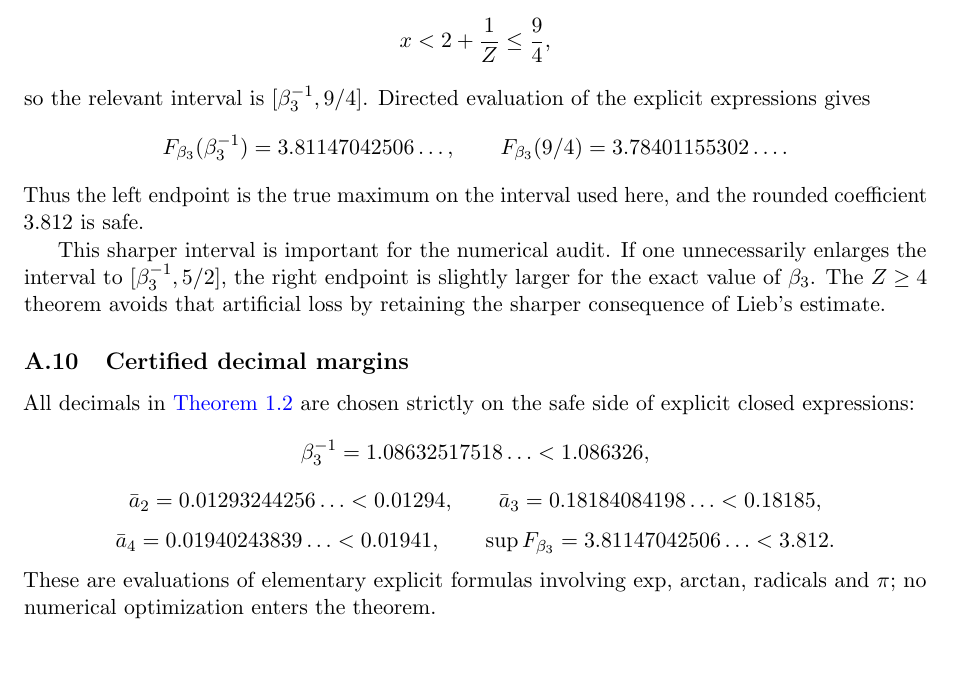
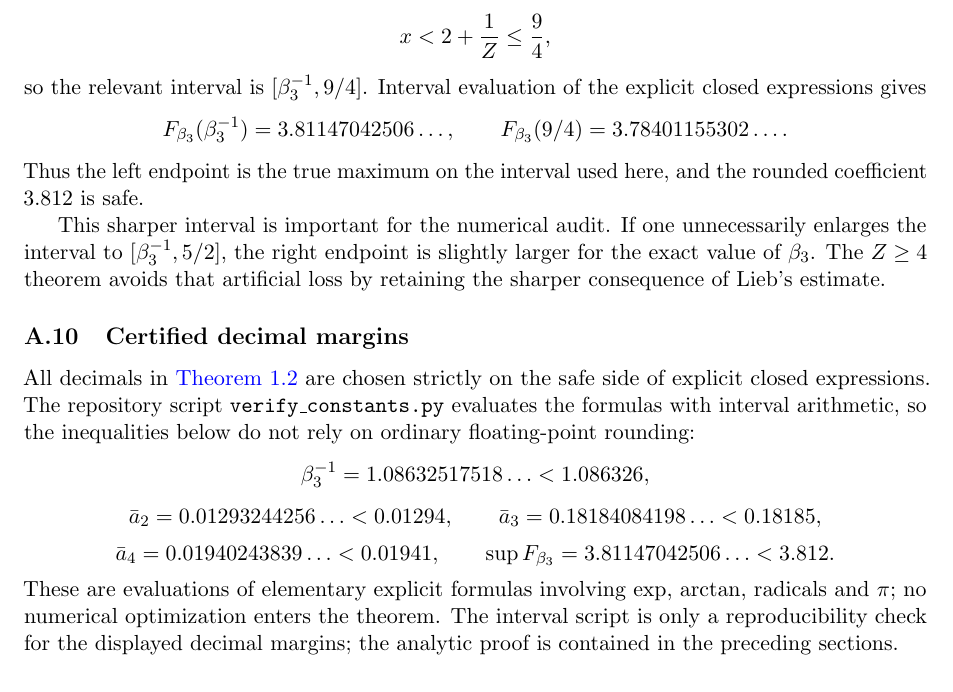
Before and after one commit to evaristebernhard/physic, a LaTeX paper (main.tex, which reads chapter/A_proof_audit.tex): part of page 17 of 18, cut so that both start at the same text. Compiled offline with pdfLaTeX.

Commit message:
Align decimal audit with interval certification

```diff
--- a/chapter/A_proof_audit.tex
+++ b/chapter/A_proof_audit.tex
@@ -103,7 +103,7 @@ For the present theorem $Z\ge4$.  Lieb's bound gives
 \[
  x<2+\frac1Z\le\frac94,
 \]
-so the relevant interval is $[\beta_3^{-1},9/4]$.  Directed evaluation of the explicit expressions gives
+so the relevant interval is $[\beta_3^{-1},9/4]$.  Interval evaluation of the explicit closed expressions gives
 \[
  F_{\beta_3}(\beta_3^{-1})
  =3.81147042506\ldots,
@@ -117,7 +117,7 @@ This sharper interval is important for the numerical audit.  If one unnecessaril
 
 \subsection{Certified decimal margins}
 
-All decimals in \Cref{thm:finite-Z} are chosen strictly on the safe side of explicit closed expressions:
+All decimals in \Cref{thm:finite-Z} are chosen strictly on the safe side of explicit closed expressions.  The repository script \texttt{verify\_constants.py} evaluates the formulas with interval arithmetic, so the inequalities below do not rely on ordinary floating-point rounding:
 \[
  \beta_3^{-1}=1.08632517518\ldots<1.086326,
 \]
@@ -130,7 +130,7 @@ All decimals in \Cref{thm:finite-Z} are chosen strictly on the safe side of expl
  \qquad
  \sup F_{\beta_3}=3.81147042506\ldots<3.812.
 \]
-These are evaluations of elementary explicit formulas involving $\exp$, $\arctan$, radicals and $\pi$; no numerical optimization enters the theorem.
+These are evaluations of elementary explicit formulas involving $\exp$, $\arctan$, radicals and $\pi$; no numerical optimization enters the theorem.  The interval script is only a reproducibility check for the displayed decimal margins; the analytic proof is contained in the preceding sections.
 
 \subsection{What is not claimed}
 
```
